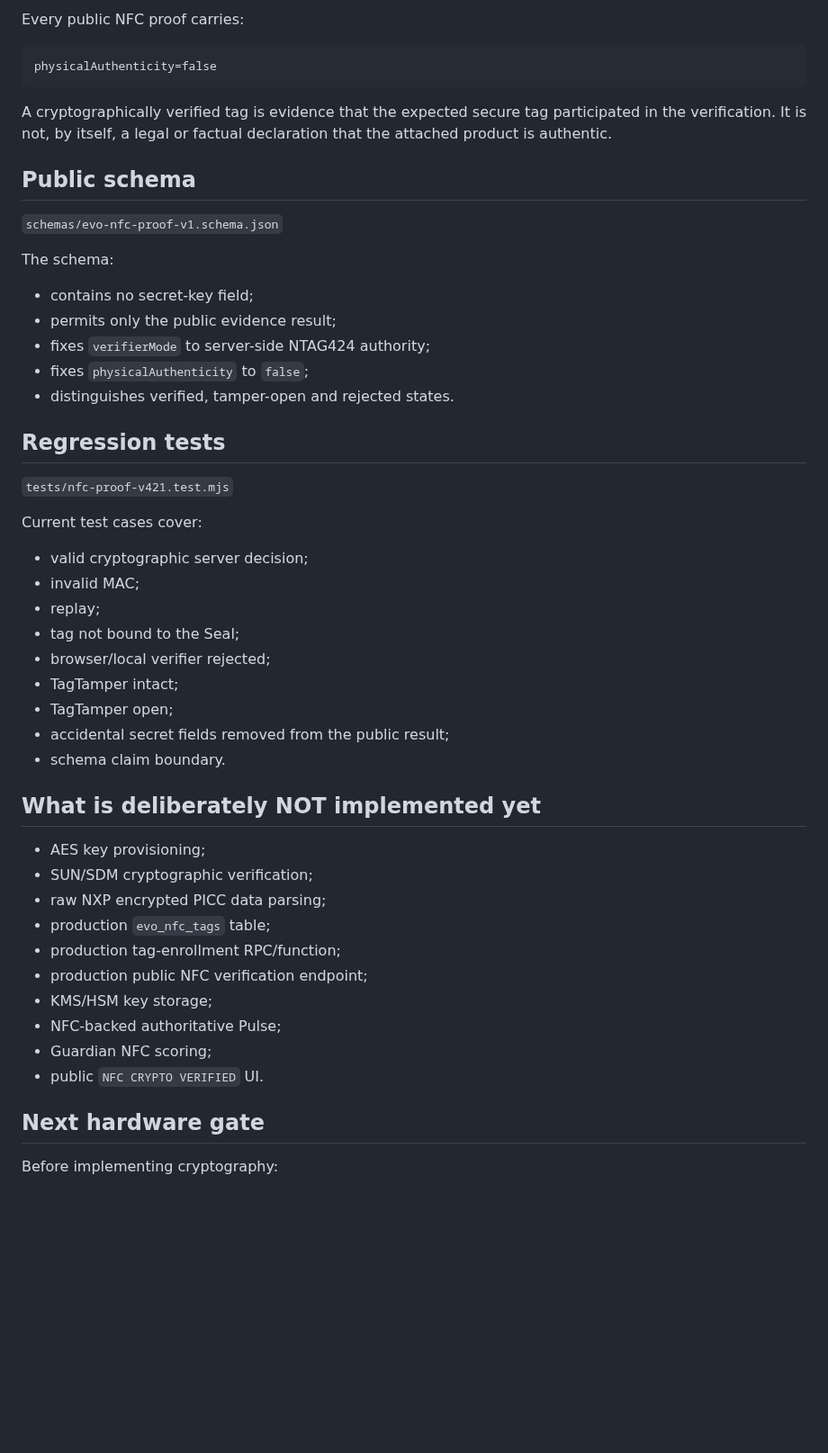
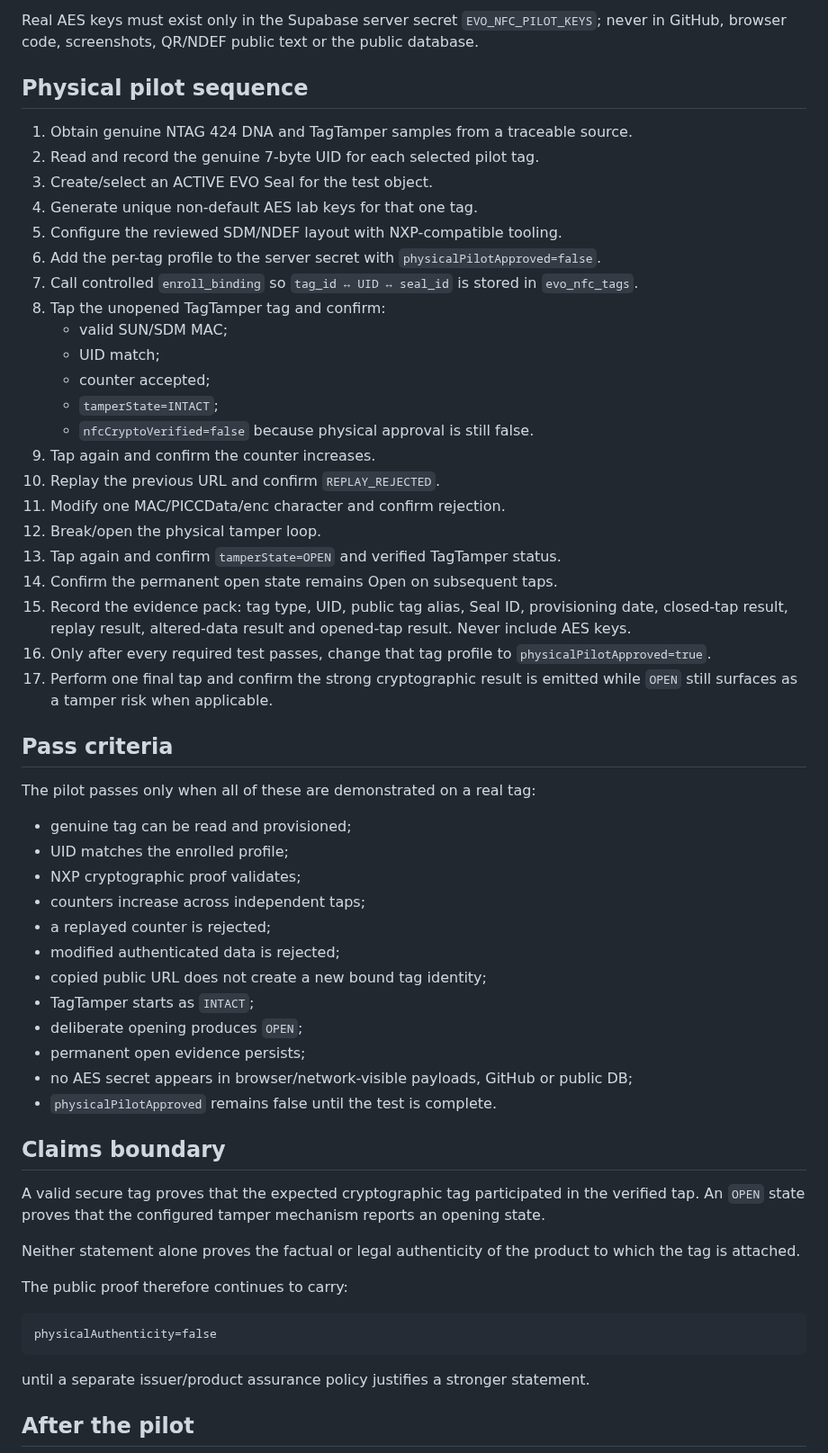
Before and after one commit to lionelricca/evo-protocol, a Markdown page: docs/NFC_PILOT_V421.md, the part around one of its changes. Shown at 90% size. Rendered like a GitHub page; blank space fills up the shorter version.

````diff
--- a/docs/NFC_PILOT_V421.md
+++ b/docs/NFC_PILOT_V421.md
@@ -57,54 +80,61 @@ When a supported TagTamper tag is cryptographically verified:
 
-Every public NFC proof carries:
+Real AES keys must exist only in the Supabase server secret `EVO_NFC_PILOT_KEYS`; never in GitHub, browser code, screenshots, QR/NDEF public text or the public database.
+
+## Physical pilot sequence
+
+1. Obtain genuine NTAG 424 DNA and TagTamper samples from a traceable source.
+2. Read and record the genuine 7-byte UID for each selected pilot tag.
+3. Create/select an ACTIVE EVO Seal for the test object.
+4. Generate unique non-default AES lab keys for that one tag.
+5. Configure the reviewed SDM/NDEF layout with NXP-compatible tooling.
+6. Add the per-tag profile to the server secret with `physicalPilotApproved=false`.
+7. Call controlled `enroll_binding` so `tag_id ↔ UID ↔ seal_id` is stored in `evo_nfc_tags`.
+8. Tap the unopened TagTamper tag and confirm:
+   - valid SUN/SDM MAC;
+   - UID match;
+   - counter accepted;
+   - `tamperState=INTACT`;
+   - `nfcCryptoVerified=false` because physical approval is still false.
+9. Tap again and confirm the counter increases.
+10. Replay the previous URL and confirm `REPLAY_REJECTED`.
+11. Modify one MAC/PICCData/enc character and confirm rejection.
+12. Break/open the physical tamper loop.
+13. Tap again and confirm `tamperState=OPEN` and verified TagTamper status.
+14. Confirm the permanent open state remains Open on subsequent taps.
+15. Record the evidence pack: tag type, UID, public tag alias, Seal ID, provisioning date, closed-tap result, replay result, altered-data result and opened-tap result. Never include AES keys.
+16. Only after every required test passes, change that tag profile to `physicalPilotApproved=true`.
+17. Perform one final tap and confirm the strong cryptographic result is emitted while `OPEN` still surfaces as a tamper risk when applicable.
+
+## Pass criteria
+
+The pilot passes only when all of these are demonstrated on a real tag:
+
+- genuine tag can be read and provisioned;
+- UID matches the enrolled profile;
+- NXP cryptographic proof validates;
+- counters increase across independent taps;
+- a replayed counter is rejected;
+- modified authenticated data is rejected;
+- copied public URL does not create a new bound tag identity;
+- TagTamper starts as `INTACT`;
+- deliberate opening produces `OPEN`;
+- permanent open evidence persists;
+- no AES secret appears in browser/network-visible payloads, GitHub or public DB;
+- `physicalPilotApproved` remains false until the test is complete.
+
+## Claims boundary
+
+A valid secure tag proves that the expected cryptographic tag participated in the verified tap. An `OPEN` state proves that the configured tamper mechanism reports an opening state.
+
+Neither statement alone proves the factual or legal authenticity of the product to which the tag is attached.
+
+The public proof therefore continues to carry:
 
 ```text
 physicalAuthenticity=false
 ```
 
-A cryptographically verified tag is evidence that the expected secure tag participated in the verification. It is not, by itself, a legal or factual declaration that the attached product is authentic.
+until a separate issuer/product assurance policy justifies a stronger statement.
 
-## Public schema
+## After the pilot
 
-`schemas/evo-nfc-proof-v1.schema.json`
-
-The schema:
-
-- contains no secret-key field;
-- permits only the public evidence result;
-- fixes `verifierMode` to server-side NTAG424 authority;
-- fixes `physicalAuthenticity` to `false`;
-- distinguishes verified, tamper-open and rejected states.
-
-## Regression tests
-
-`tests/nfc-proof-v421.test.mjs`
-
-Current test cases cover:
-
-- valid cryptographic server decision;
-- invalid MAC;
-- replay;
-- tag not bound to the Seal;
-- browser/local verifier rejected;
-- TagTamper intact;
-- TagTamper open;
-- accidental secret fields removed from the public result;
-- schema claim boundary.
-
-## What is deliberately NOT implemented yet
-
-- AES key provisioning;
-- SUN/SDM cryptographic verification;
-- raw NXP encrypted PICC data parsing;
-- production `evo_nfc_tags` table;
-- production tag-enrollment RPC/function;
-- production public NFC verification endpoint;
-- KMS/HSM key storage;
-- NFC-backed authoritative Pulse;
-- Guardian NFC scoring;
-- public `NFC CRYPTO VERIFIED` UI.
-
-## Next hardware gate
-
-Before implementing cryptography:
-
````
Also changed, not shown: other parts of docs/NFC_PILOT_V421.md (+55 -59 lines).
